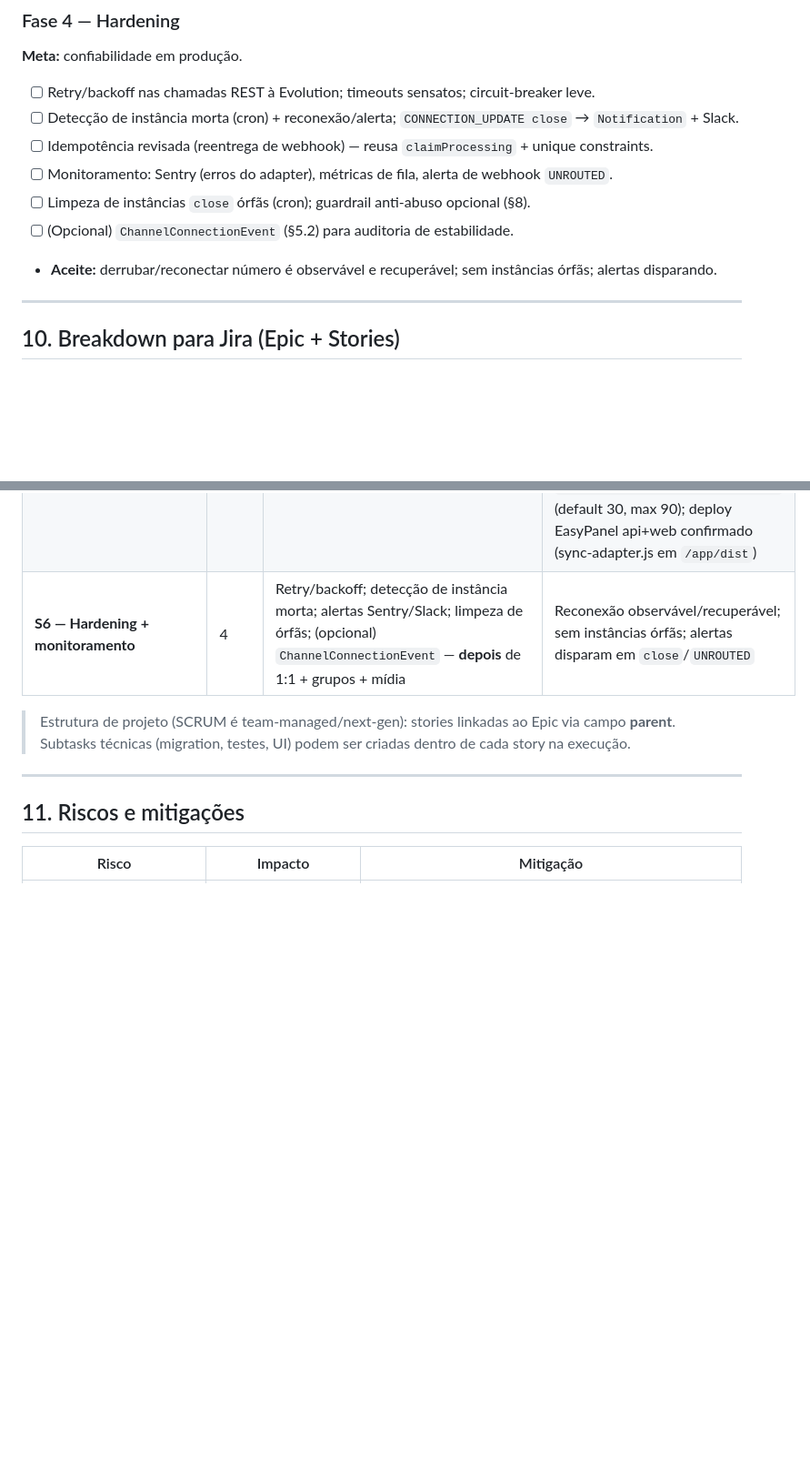
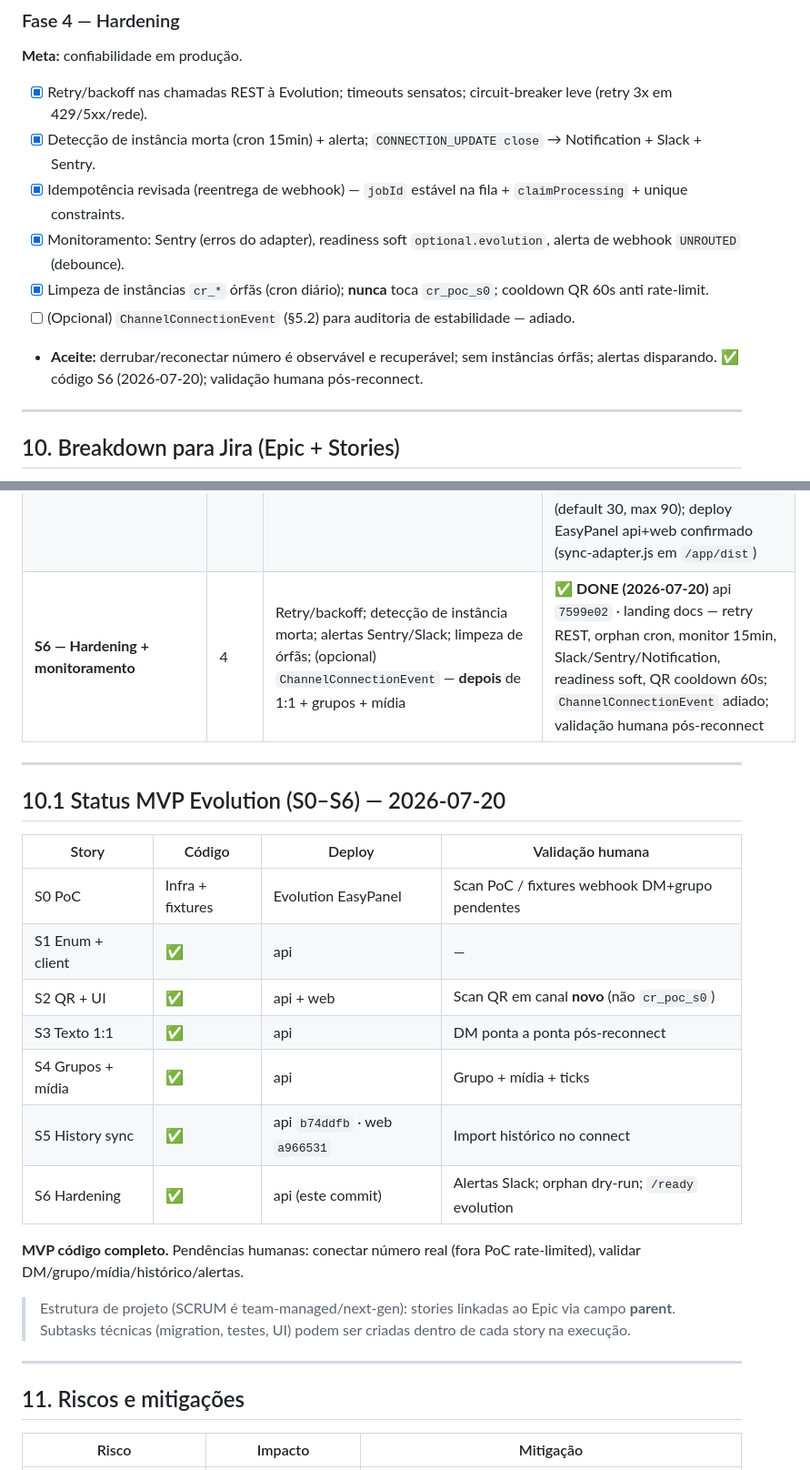
Before and after one commit to paulistar/chatrespondo-landing, a Markdown page: docs/EVOLUTION-API-PLAN.md, 2 parts joined by grey strips. Shown at 91% size. Drawn GitHub-style; blank space fills up the shorter version.

Commit message:
docs: marcar Evolution S6 (hardening) como entregue
SHAs de produção, checklist MVP S0–S6 e notas ops de retry,
orphan cleanup, alertas e cooldown de QR.

Co-authored-by: Cursor <cursoragent@cursor.com>

```diff
--- a/docs/EVOLUTION-API-PLAN.md
+++ b/docs/EVOLUTION-API-PLAN.md
@@ -375,13 +375,13 @@ Operador/IA → pipeline outbound → `registry.getOutbound(WHATSAPP_EVOLUTION).
 
 ### Fase 4 — Hardening
 **Meta:** confiabilidade em produção.
-- [ ] Retry/backoff nas chamadas REST à Evolution; timeouts sensatos; circuit-breaker leve.
-- [ ] Detecção de instância morta (cron) + reconexão/alerta; `CONNECTION_UPDATE close` → `Notification` + Slack.
-- [ ] Idempotência revisada (reentrega de webhook) — reusa `claimProcessing` + unique constraints.
-- [ ] Monitoramento: Sentry (erros do adapter), métricas de fila, alerta de webhook `UNROUTED`.
-- [ ] Limpeza de instâncias `close` órfãs (cron); guardrail anti-abuso opcional (§8).
-- [ ] (Opcional) `ChannelConnectionEvent` (§5.2) para auditoria de estabilidade.
-- **Aceite:** derrubar/reconectar número é observável e recuperável; sem instâncias órfãs; alertas disparando.
+- [x] Retry/backoff nas chamadas REST à Evolution; timeouts sensatos; circuit-breaker leve (retry 3x em 429/5xx/rede).
+- [x] Detecção de instância morta (cron 15min) + alerta; `CONNECTION_UPDATE close` → Notification + Slack + Sentry.
+- [x] Idempotência revisada (reentrega de webhook) — `jobId` estável na fila + `claimProcessing` + unique constraints.
+- [x] Monitoramento: Sentry (erros do adapter), readiness soft `optional.evolution`, alerta de webhook `UNROUTED` (debounce).
+- [x] Limpeza de instâncias `cr_*` órfãs (cron diário); **nunca** toca `cr_poc_s0`; cooldown QR 60s anti rate-limit.
+- [ ] (Opcional) `ChannelConnectionEvent` (§5.2) para auditoria de estabilidade — adiado.
+- **Aceite:** derrubar/reconectar número é observável e recuperável; sem instâncias órfãs; alertas disparando. ✅ código S6 (2026-07-20); validação humana pós-reconnect.
 
 ---
 
@@ -399,7 +399,23 @@ Operador/IA → pipeline outbound → `registry.getOutbound(WHATSAPP_EVOLUTION).
 | **S3 — Inbound + outbound texto 1:1** | 2 | Mapper inbound; `EvolutionInboundAdapter` completo; `EvolutionOutboundAdapter` texto; registro no módulo — **só DMs primeiro** | ✅ **DONE (2026-07-20)** api `ff11fa8`; grupos stub → S4; teste humano pós-reconnect |
 | **S4 — Grupos (inbound + outbound) + mídia/status/enrichment** | 2→3 | **Grupos no MVP (confirmado):** inbound `@g.us` + outbound texto/mídia para grupo; mídia (img/áudio/vídeo/doc/sticker/loc/reaction); `MESSAGES_UPDATE`→status; re-host UploadsService; enricher | ✅ **DONE (2026-07-20)** api `60dd23d`; fixtures sintéticas grupo+imagem; teste humano pós-reconnect |
 | **S5 — UI canal + history sync** | 3 | Card com reconectar/reescanear/logout; ícone; **import de histórico ao conectar (confirmado)** | ✅ **DONE (2026-07-20)** api `b74ddfb` · web `a966531` · landing docs `178278a` — `EvolutionSyncAdapter` (findChats/findMessages), auto-import em `CONNECTION_UPDATE open`, botão **Importar histórico**, lookback `EVOLUTION_HISTORY_LOOKBACK_DAYS` (default 30, max 90); deploy EasyPanel api+web confirmado (sync-adapter.js em `/app/dist`) |
-| **S6 — Hardening + monitoramento** | 4 | Retry/backoff; detecção de instância morta; alertas Sentry/Slack; limpeza de órfãs; (opcional) `ChannelConnectionEvent` — **depois** de 1:1 + grupos + mídia | Reconexão observável/recuperável; sem instâncias órfãs; alertas disparam em `close`/`UNROUTED` |
+| **S6 — Hardening + monitoramento** | 4 | Retry/backoff; detecção de instância morta; alertas Sentry/Slack; limpeza de órfãs; (opcional) `ChannelConnectionEvent` — **depois** de 1:1 + grupos + mídia | ✅ **DONE (2026-07-20)** api `7599e02` · landing docs — retry REST, orphan cron, monitor 15min, Slack/Sentry/Notification, readiness soft, QR cooldown 60s; `ChannelConnectionEvent` adiado; validação humana pós-reconnect |
+
+---
+
+## 10.1 Status MVP Evolution (S0–S6) — 2026-07-20
+
+| Story | Código | Deploy | Validação humana |
+|-------|--------|--------|------------------|
+| S0 PoC | Infra + fixtures | Evolution EasyPanel | Scan PoC / fixtures webhook DM+grupo pendentes |
+| S1 Enum + client | ✅ | api | — |
+| S2 QR + UI | ✅ | api + web | Scan QR em canal **novo** (não `cr_poc_s0`) |
+| S3 Texto 1:1 | ✅ | api | DM ponta a ponta pós-reconnect |
+| S4 Grupos + mídia | ✅ | api | Grupo + mídia + ticks |
+| S5 History sync | ✅ | api `b74ddfb` · web `a966531` | Import histórico no connect |
+| S6 Hardening | ✅ | api (este commit) | Alertas Slack; orphan dry-run; `/ready` evolution |
+
+**MVP código completo.** Pendências humanas: conectar número real (fora PoC rate-limited), validar DM/grupo/mídia/histórico/alertas.
 
 > Estrutura de projeto (SCRUM é team-managed/next-gen): stories linkadas ao Epic via campo **parent**. Subtasks técnicas (migration, testes, UI) podem ser criadas dentro de cada story na execução.
 
```
Also changed, not shown: docs/EVOLUTION-OPS-S0.md (+16 -0 lines).
